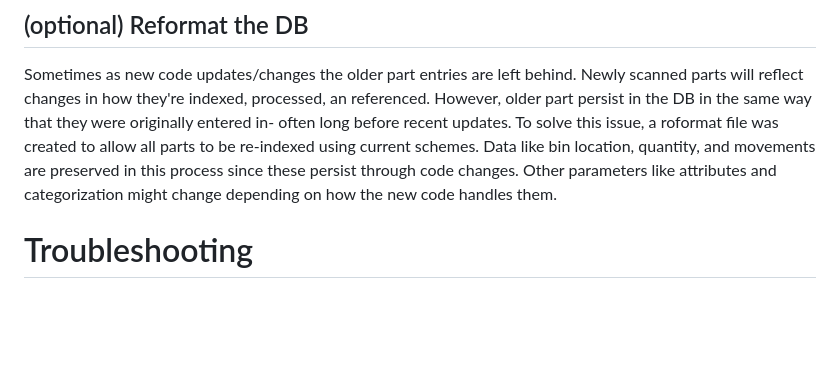
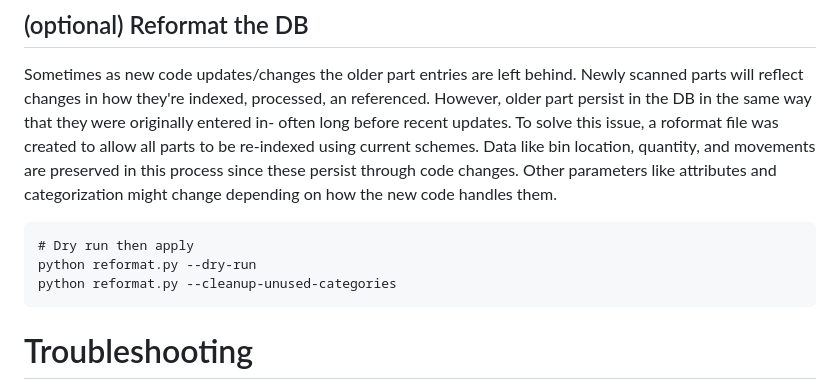
Before and after one commit to grossrc/DigiKey_Organizer, a Markdown page: README.md, the part around the change. Drawn GitHub-style; blank space fills up the shorter version.

````diff
--- a/README.md
+++ b/README.md
@@ -272,6 +272,11 @@ sudo systemctl reload nginx
 
 ## (optional) Reformat the DB
 Sometimes as new code updates/changes the older part entries are left behind. Newly scanned parts will reflect changes in how they're indexed, processed, an referenced. However, older part persist in the DB in the same way that they were originally entered in- often long before recent updates. To solve this issue, a roformat file was created to allow all parts to be re-indexed using current schemes. Data like bin location, quantity, and movements are preserved in this process since these persist through code changes. Other parameters like attributes and categorization might change depending on how the new code handles them.
+```
+# Dry run then apply
+python reformat.py --dry-run
+python reformat.py --cleanup-unused-categories
+```
 
 # Troubleshooting
 - If the program boots up, but you're having trouble scanning in parts, this is probably an issue with your API credentials. I included a Digikey_API_TEST.py script which you can use to input your credentials (or allow them to be pulled directly from the .env file) and ensure you get a proper return. If not- this is an issue with DigiKey API or your credentials.
````
